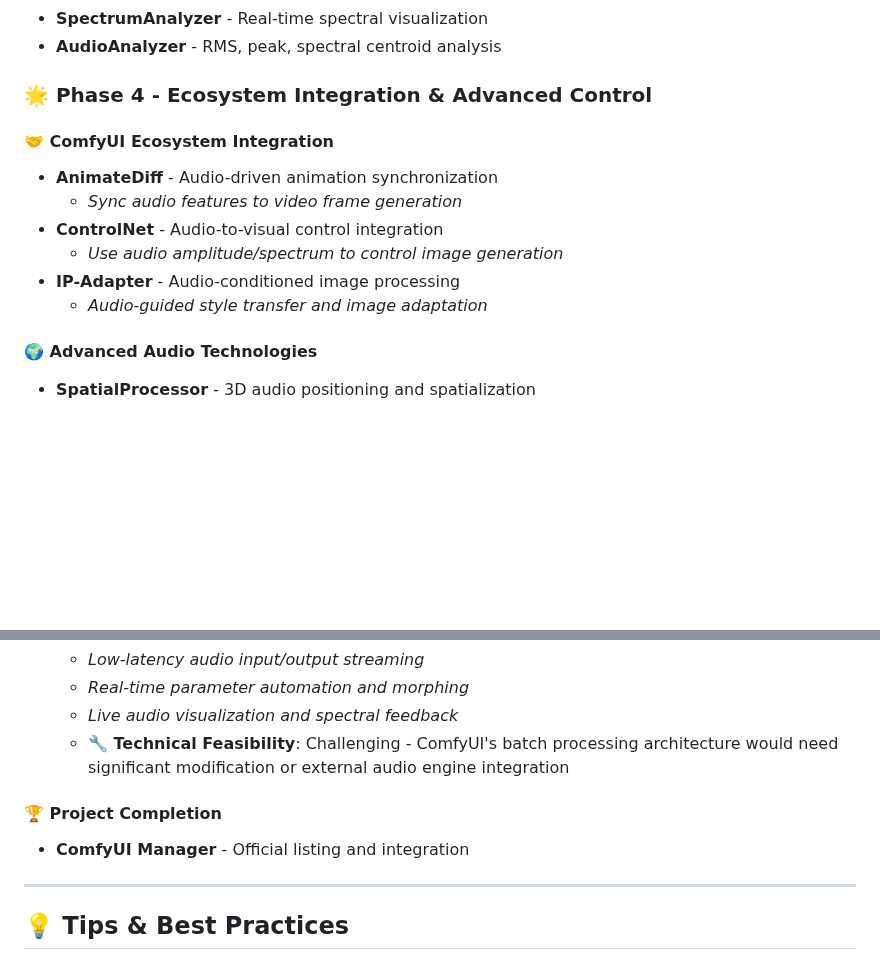
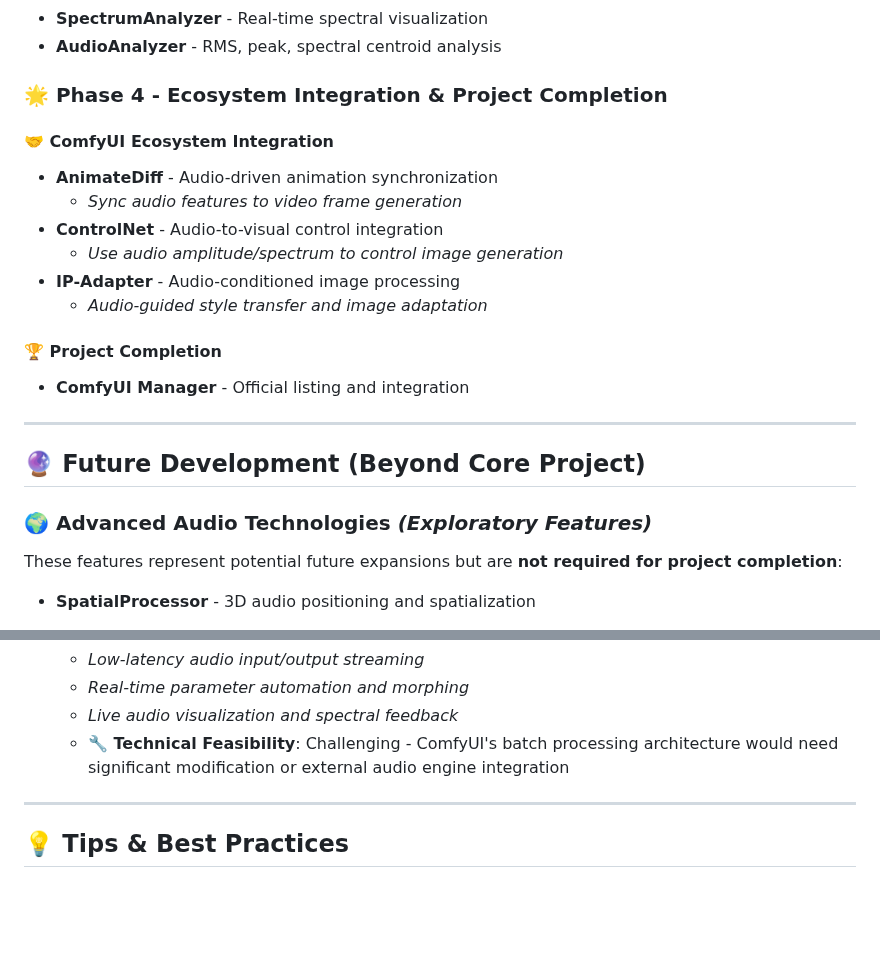
Before and after one commit to eg0pr0xy/comfyui_noisegen, a Markdown page: README.md, 2 parts joined by grey strips. Drawn GitHub-style; blank space fills up the shorter version.

Commit message:
ROADMAP: Separated core project from future development
 Project Scope Clarification:
- Moved Advanced Audio Technologies to 'Future Development'
- Marked as exploratory features beyond core project
- Not required for project completion

 Phase 4 Focus:
- Core: ComfyUI Ecosystem Integration (AnimateDiff, ControlNet, IP-Adapter)
- Final: ComfyUI Manager listing as completion milestone

 Future Development Section:
- SpatialProcessor (3D audio) - Exploratory
- MIDI Integration - Optional enhancement
- Live Performance - Experimental feature

 Result: Clear distinction between essential vs exploratory features

```diff
--- a/README.md
+++ b/README.md
@@ -293,7 +293,7 @@ The `examples/` folder contains comprehensive workflow demonstrations:
 - **SpectrumAnalyzer** - Real-time spectral visualization
 - **AudioAnalyzer** - RMS, peak, spectral centroid analysis
 
-### **🌟 Phase 4 - Ecosystem Integration & Advanced Control**
+### **🌟 Phase 4 - Ecosystem Integration & Project Completion**
 
 #### **🤝 ComfyUI Ecosystem Integration**
 - **AnimateDiff** - Audio-driven animation synchronization
@@ -303,7 +303,17 @@ The `examples/` folder contains comprehensive workflow demonstrations:
 - **IP-Adapter** - Audio-conditioned image processing
   - *Audio-guided style transfer and image adaptation*
 
-#### **🌍 Advanced Audio Technologies**
+#### **🏆 Project Completion**
+- **ComfyUI Manager** - Official listing and integration
+
+---
+
+## 🔮 **Future Development (Beyond Core Project)**
+
+### **🌍 Advanced Audio Technologies** *(Exploratory Features)*
+
+These features represent potential future expansions but are **not required for project completion**:
+
 - **SpatialProcessor** - 3D audio positioning and spatialization
   - *HRTF-based binaural synthesis for immersive soundscapes*
   - *Multi-channel surround sound processing (5.1, 7.1, Atmos)*
@@ -321,9 +331,6 @@ The `examples/` folder contains comprehensive workflow demonstrations:
   - *Real-time parameter automation and morphing*
   - *Live audio visualization and spectral feedback*
   - **🔧 Technical Feasibility**: Challenging - ComfyUI's batch processing architecture would need significant modification or external audio engine integration
-
-#### **🏆 Project Completion**
-- **ComfyUI Manager** - Official listing and integration
 
 ---
 
```
